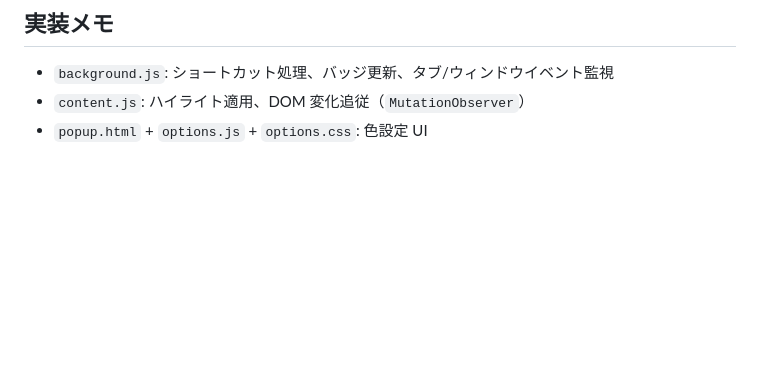
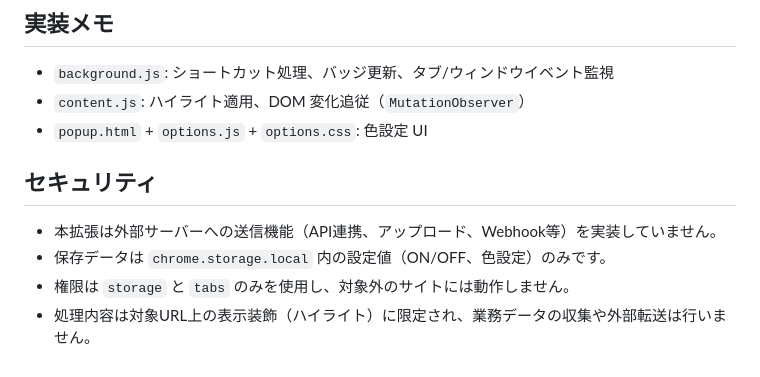
Before and after one commit to oosuka/eGov-Decorator, a Markdown page: README.md, the part around the change. GitHub-like rendering; blank space fills up the shorter version.

Commit message:
Refine README security section wording

```diff
--- a/README.md
+++ b/README.md
@@ -97,3 +97,10 @@ e-Gov 法令ページ内の全角括弧 `（...）` をハイライト表示す
 - `background.js`: ショートカット処理、バッジ更新、タブ/ウィンドウイベント監視
 - `content.js`: ハイライト適用、DOM 変化追従（`MutationObserver`）
 - `popup.html` + `options.js` + `options.css`: 色設定 UI
+
+## セキュリティ
+
+- 本拡張は外部サーバーへの送信機能（API連携、アップロード、Webhook等）を実装していません。
+- 保存データは `chrome.storage.local` 内の設定値（ON/OFF、色設定）のみです。
+- 権限は `storage` と `tabs` のみを使用し、対象外のサイトには動作しません。
+- 処理内容は対象URL上の表示装飾（ハイライト）に限定され、業務データの収集や外部転送は行いません。
```
